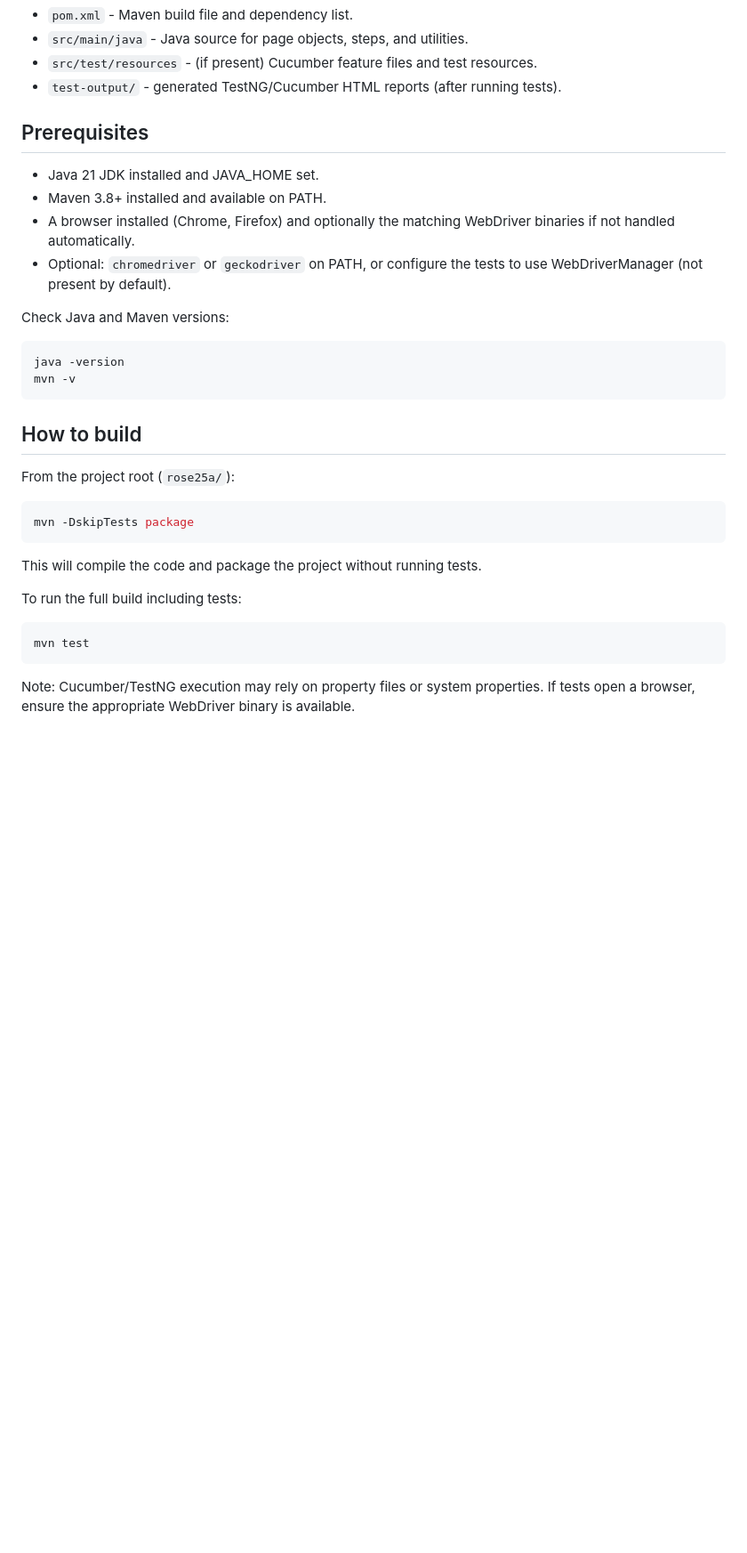
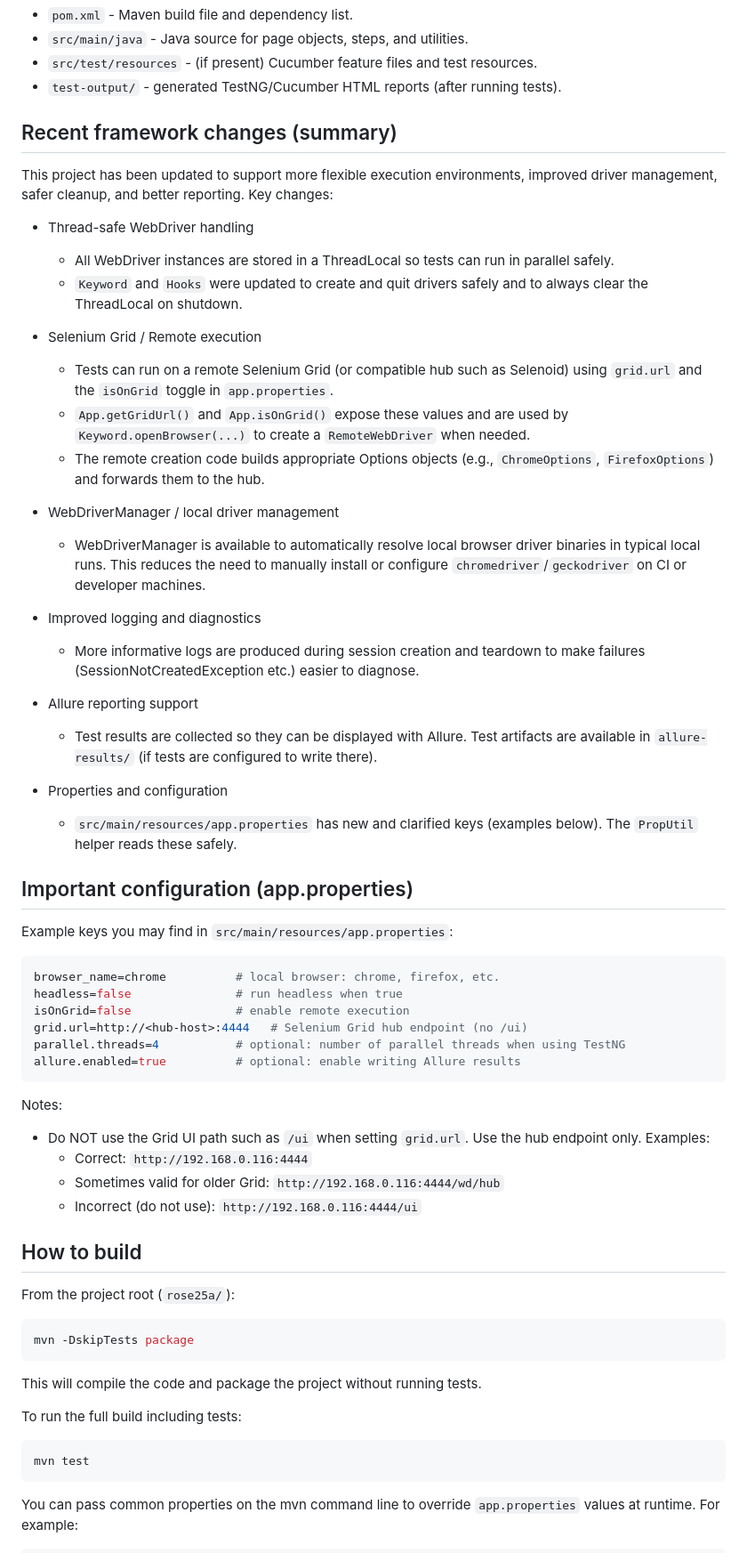
Before and after one commit to avinashpingle/rose25a, a Markdown page: README.md, the part around one of its changes. Shown at 89% size. Rendered like a GitHub page; blank space fills up the shorter version.

````diff
--- a/README.md
+++ b/README.md
@@ -42,18 +42,47 @@ Top-level package: `com.skillio`
 - `src/test/resources` - (if present) Cucumber feature files and test resources.
 - `test-output/` - generated TestNG/Cucumber HTML reports (after running tests).
 
-## Prerequisites
-- Java 21 JDK installed and JAVA_HOME set.
-- Maven 3.8+ installed and available on PATH.
-- A browser installed (Chrome, Firefox) and optionally the matching WebDriver binaries if not handled automatically.
-- Optional: `chromedriver` or `geckodriver` on PATH, or configure the tests to use WebDriverManager (not present by default).
+## Recent framework changes (summary)
+This project has been updated to support more flexible execution environments, improved driver management, safer cleanup, and better reporting. Key changes:
 
-Check Java and Maven versions:
+- Thread-safe WebDriver handling
+  - All WebDriver instances are stored in a ThreadLocal so tests can run in parallel safely.
+  - `Keyword` and `Hooks` were updated to create and quit drivers safely and to always clear the ThreadLocal on shutdown.
 
-```bash
-java -version
-mvn -v
+- Selenium Grid / Remote execution
+  - Tests can run on a remote Selenium Grid (or compatible hub such as Selenoid) using `grid.url` and the `isOnGrid` toggle in `app.properties`.
+  - `App.getGridUrl()` and `App.isOnGrid()` expose these values and are used by `Keyword.openBrowser(...)` to create a `RemoteWebDriver` when needed.
+  - The remote creation code builds appropriate Options objects (e.g., `ChromeOptions`, `FirefoxOptions`) and forwards them to the hub.
+
+- WebDriverManager / local driver management
+  - WebDriverManager is available to automatically resolve local browser driver binaries in typical local runs. This reduces the need to manually install or configure `chromedriver`/`geckodriver` on CI or developer machines.
+
+- Improved logging and diagnostics
+  - More informative logs are produced during session creation and teardown to make failures (SessionNotCreatedException etc.) easier to diagnose.
+
+- Allure reporting support
+  - Test results are collected so they can be displayed with Allure. Test artifacts are available in `allure-results/` (if tests are configured to write there).
+
+- Properties and configuration
+  - `src/main/resources/app.properties` has new and clarified keys (examples below). The `PropUtil` helper reads these safely.
+
+## Important configuration (app.properties)
+Example keys you may find in `src/main/resources/app.properties`:
+
+```ini
+browser_name=chrome          # local browser: chrome, firefox, etc.
+headless=false               # run headless when true
+isOnGrid=false               # enable remote execution
+grid.url=http://<hub-host>:4444   # Selenium Grid hub endpoint (no /ui)
+parallel.threads=4           # optional: number of parallel threads when using TestNG
+allure.enabled=true          # optional: enable writing Allure results
 ```
+
+Notes:
+- Do NOT use the Grid UI path such as `/ui` when setting `grid.url`. Use the hub endpoint only. Examples:
+  - Correct: `http://192.168.0.116:4444`
+  - Sometimes valid for older Grid: `http://192.168.0.116:4444/wd/hub`
+  - Incorrect (do not use): `http://192.168.0.116:4444/ui`
 
 ## How to build
 From the project root (`rose25a/`):
@@ -70,5 +99,5 @@ To run the full build including tests:
 mvn test
 ```
 
-Note: Cucumber/TestNG execution may rely on property files or system properties. If tests open a browser, ensure the appropriate WebDriver binary is available.
+You can pass common properties on the mvn command line to override `app.properties` values at runtime. For example:
 
````
Also changed, not shown: other parts of README.md (+41 -42 lines).
